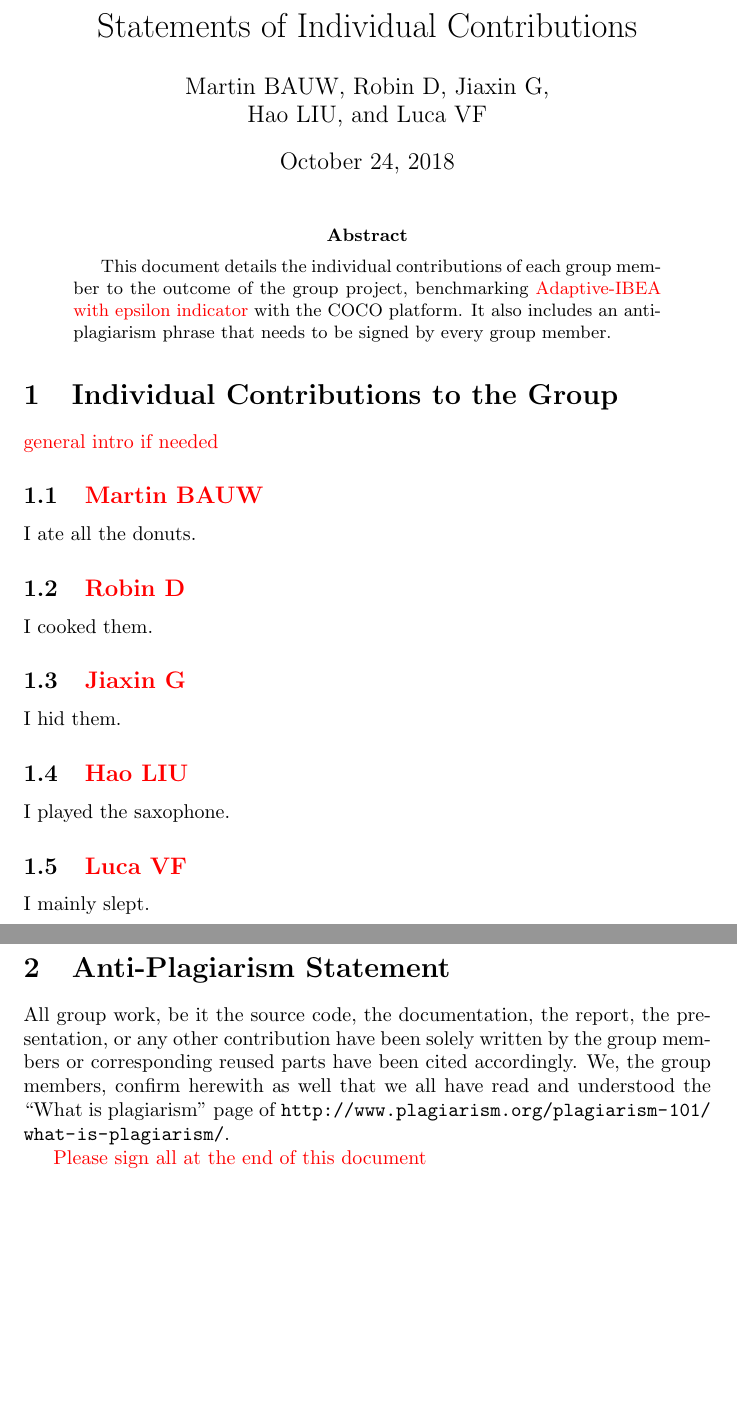
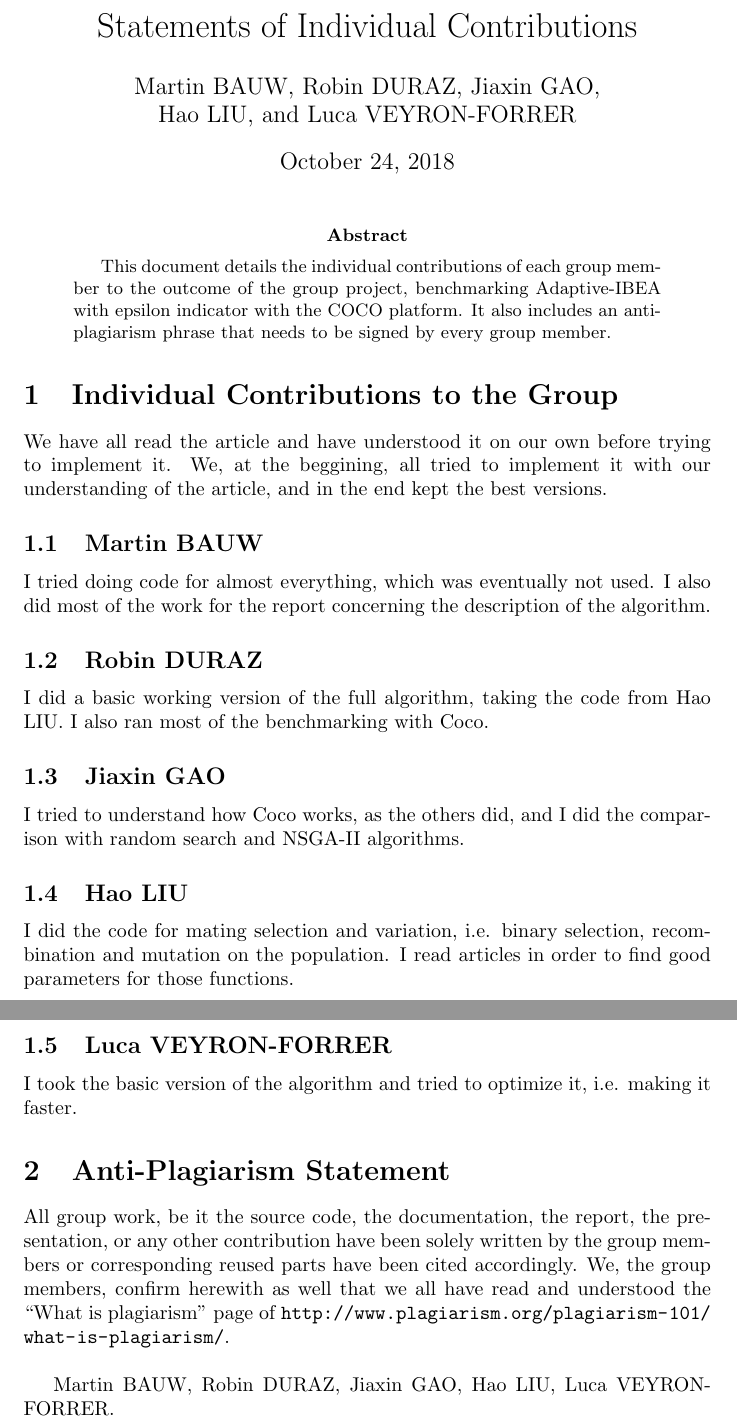
Before and after one commit to RobinKD/Projet-Opti, a LaTeX paper (indivContributionsReport/individualContributionsGroup1.tex): two parts of pages 1 and 2 of 2, joined at a grey line, cut so that both start at the same text, the shorter picture padded with empty space. Compiled offline with pdfLaTeX.

Commit message:
Report for individual contributions

```diff
--- a/indivContributionsReport/individualContributionsGroup1.tex
+++ b/indivContributionsReport/individualContributionsGroup1.tex
@@ -9,39 +9,47 @@
 
 \title{Statements of Individual Contributions}
 
-\author{Martin BAUW, Robin D, Jiaxin G,\\ Hao LIU, and Luca VF}
+\author{Martin BAUW, Robin DURAZ, Jiaxin GAO,\\ Hao LIU, and Luca VEYRON-FORRER}
 \maketitle
 \begin{abstract}
-This document details the individual contributions of each group member to the outcome of the group project, benchmarking \REPLACE{Adaptive-IBEA with epsilon indicator} with the COCO platform. It also includes an anti-plagiarism phrase that needs to be signed by every group member.
+This document details the individual contributions of each group member to the outcome of the group project, benchmarking Adaptive-IBEA with epsilon indicator with the COCO platform. It also includes an anti-plagiarism phrase that needs to be signed by every group member.
 \end{abstract}
 
 
 %%%%%%%%%%%%%%%%%%%%%%%%%%%%%%%%%%%%%%%%%%%%%%%%%%%%%%%%%%%%%%%%%%%%%%%%%%%%%%%
 \section{Individual Contributions to the Group}
 %%%%%%%%%%%%%%%%%%%%%%%%%%%%%%%%%%%%%%%%%%%%%%%%%%%%%%%%%%%%%%%%%%%%%%%%%%%%%%%
-\REPLACE{general intro if needed}
+We have all read the article and have understood it on our own before trying to
+implement it. We, at the beggining, all tried to implement it with our
+understanding of the article, and in the end kept the best versions.
 
-\subsection{\REPLACE{Martin BAUW}}
-I ate all the donuts.
+\subsection{Martin BAUW}
+I tried doing code for almost everything, which was eventually not used. I also
+did most of the work for the report concerning the description of the algorithm.
 
-\subsection{\REPLACE{Robin D}}
-I cooked them.
+\subsection{Robin DURAZ}
+I did a basic working version of the full algorithm, taking the code from Hao
+LIU. I also ran most of the benchmarking with Coco.
 
-\subsection{\REPLACE{Jiaxin G}}
-I hid them.
+\subsection{Jiaxin GAO}
+I tried to understand how Coco works, as the others did, and I did the
+comparison with random search and NSGA-II algorithms.
 
-\subsection{\REPLACE{Hao LIU}}
-I played the saxophone.
+\subsection{Hao LIU}
+I did the code for mating selection and variation, i.e. binary selection,
+recombination and mutation on the population. I read articles in order to find
+good parameters for those functions.
 
-\subsection{\REPLACE{Luca VF}}
-I mainly slept.
+\subsection{Luca VEYRON-FORRER}
+I took the basic version of the algorithm and tried to optimize it, i.e. making
+it faster.
 
 %%%%%%%%%%%%%%%%%%%%%%%%%%%%%%%%%%%%%%%%%%%%%%%%%%%%%%%%%%%%%%%%%%%%%%%%%%%%%%%
 \section{Anti-Plagiarism Statement}
 %%%%%%%%%%%%%%%%%%%%%%%%%%%%%%%%%%%%%%%%%%%%%%%%%%%%%%%%%%%%%%%%%%%%%%%%%%%%%%%
-All group work, be it the source code, the documentation, the report, the presentation, or any other contribution have been solely written by the group members or corresponding reused parts have been cited accordingly. We, the group members, confirm herewith as well that we all have read and understood the ``What is plagiarism'' page of \url{http://www.plagiarism.org/plagiarism-101/what-is-plagiarism/}.
+All group work, be it the source code, the documentation, the report, the presentation, or any other contribution have been solely written by the group members or corresponding reused parts have been cited accordingly. We, the group members, confirm herewith as well that we all have read and understood the ``What is plagiarism'' page of \url{http://www.plagiarism.org/plagiarism-101/what-is-plagiarism/}.\\
 
 
-\REMOVE{Please sign all at the end of this document}
+Martin BAUW, Robin DURAZ, Jiaxin GAO, Hao LIU, Luca VEYRON-FORRER.
 
 \end{document}
```
Also changed, not shown: indivContributionsReport/individualContributionsGroup1.pdf (added).
